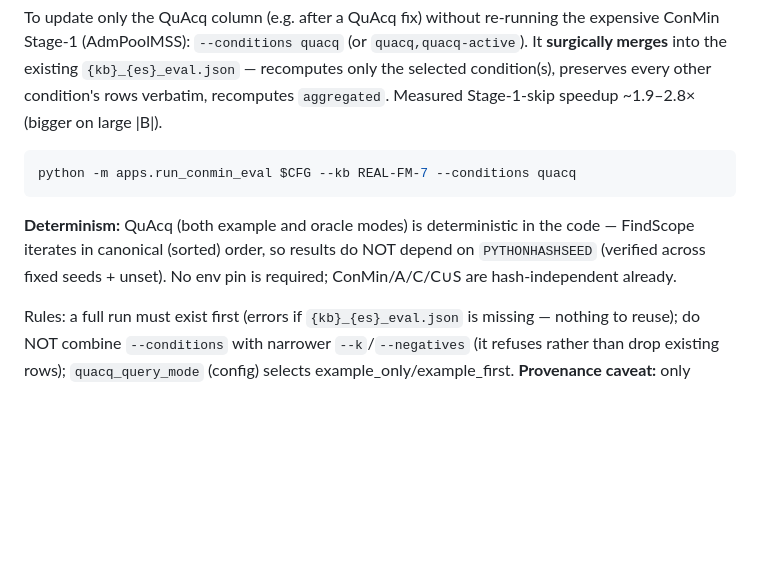
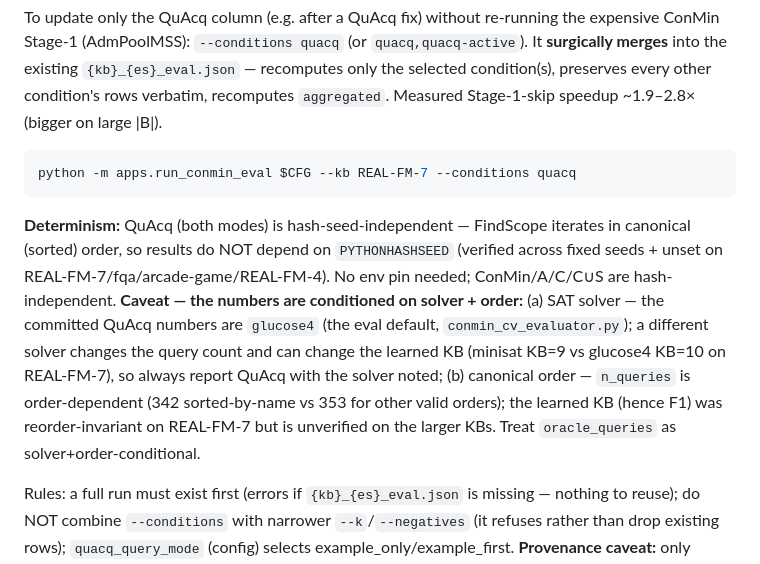
Before and after one commit to manleviet/AcqMSS, a Markdown page: data/results_conmin/RUN.md, the part around the change. Drawn GitHub-style; blank space fills up the shorter version.

Commit message:
docs(conmin): scope QuAcq determinism claim to solver + canonical order
Red-team confirmed the FindScope sorted(R) fix makes QuAcq hash-seed-independent on all 4 KBs, but
the stabilized numbers are conditioned on: (a) the SAT solver (glucose4/cadical learn KB=10,
minisat KB=9 on REAL-FM-7) — committed numbers are the glucose4 default; (b) the canonical order
(n_queries 342 sorted-by-name vs 353 for other valid orders; KB reorder-invariant on REAL-FM-7,
unverified on larger KBs). Scope the RUN.md claim accordingly.

````diff
--- a/data/results_conmin/RUN.md
+++ b/data/results_conmin/RUN.md
@@ -54,9 +54,15 @@ speedup ~1.9–2.8× (bigger on large |B|).
 ```bash
 python -m apps.run_conmin_eval $CFG --kb REAL-FM-7 --conditions quacq
 ```
-**Determinism:** QuAcq (both example and oracle modes) is deterministic in the code — FindScope
-iterates in canonical (sorted) order, so results do NOT depend on `PYTHONHASHSEED` (verified across
-fixed seeds + unset). No env pin is required; ConMin/A/C/C∪S are hash-independent already.
+**Determinism:** QuAcq (both modes) is hash-seed-independent — FindScope iterates in canonical
+(sorted) order, so results do NOT depend on `PYTHONHASHSEED` (verified across fixed seeds + unset
+on REAL-FM-7/fqa/arcade-game/REAL-FM-4). No env pin needed; ConMin/A/C/C∪S are hash-independent.
+**Caveat — the numbers are conditioned on solver + order:** (a) SAT solver — the committed QuAcq
+numbers are `glucose4` (the eval default, `conmin_cv_evaluator.py`); a different solver changes the
+query count and can change the learned KB (minisat KB=9 vs glucose4 KB=10 on REAL-FM-7), so always
+report QuAcq with the solver noted; (b) canonical order — `n_queries` is order-dependent (342
+sorted-by-name vs 353 for other valid orders); the learned KB (hence F1) was reorder-invariant on
+REAL-FM-7 but is unverified on the larger KBs. Treat `oracle_queries` as solver+order-conditional.
 
 Rules: a full run must exist first (errors if `{kb}_{es}_eval.json` is missing — nothing to
 reuse); do NOT combine `--conditions` with narrower `--k`/`--negatives` (it refuses rather than
````
